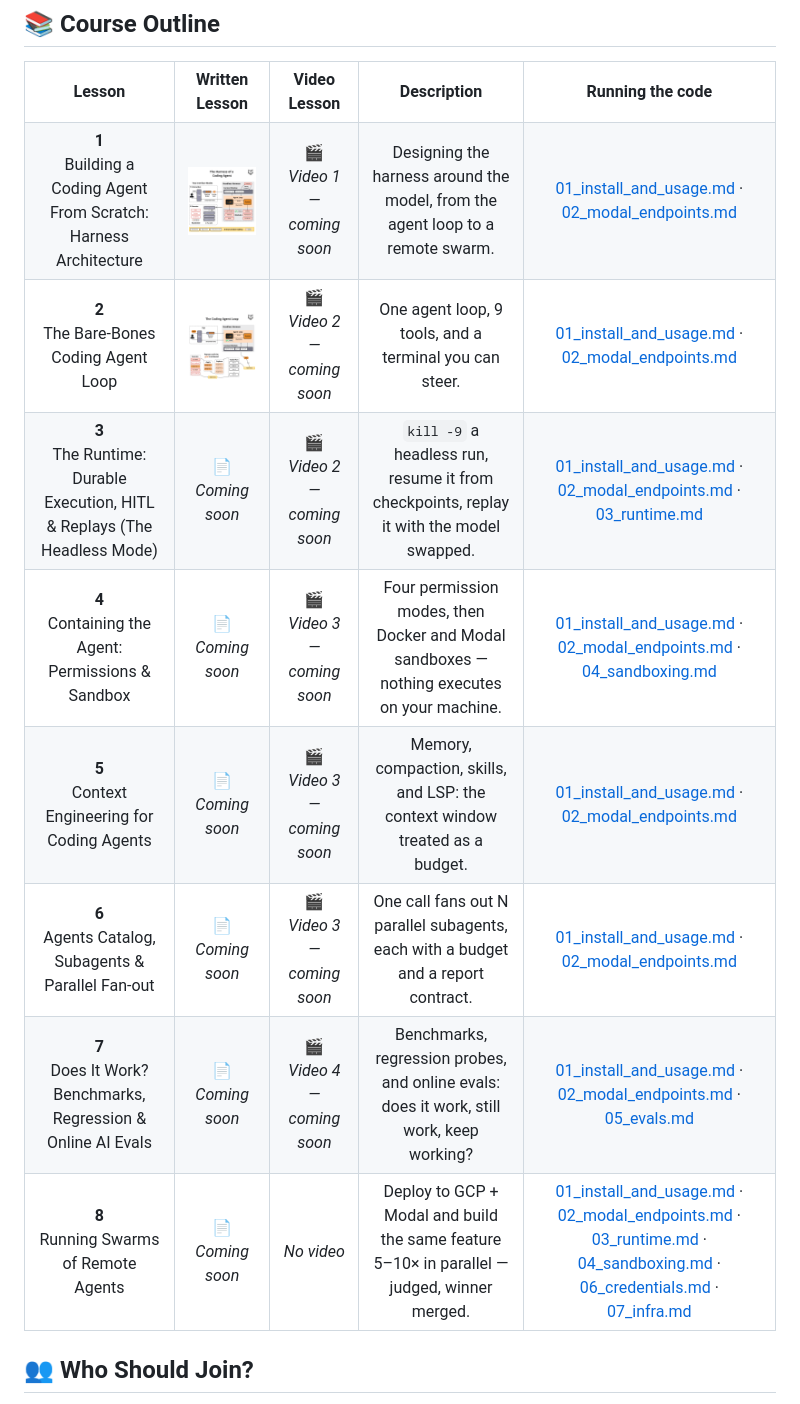
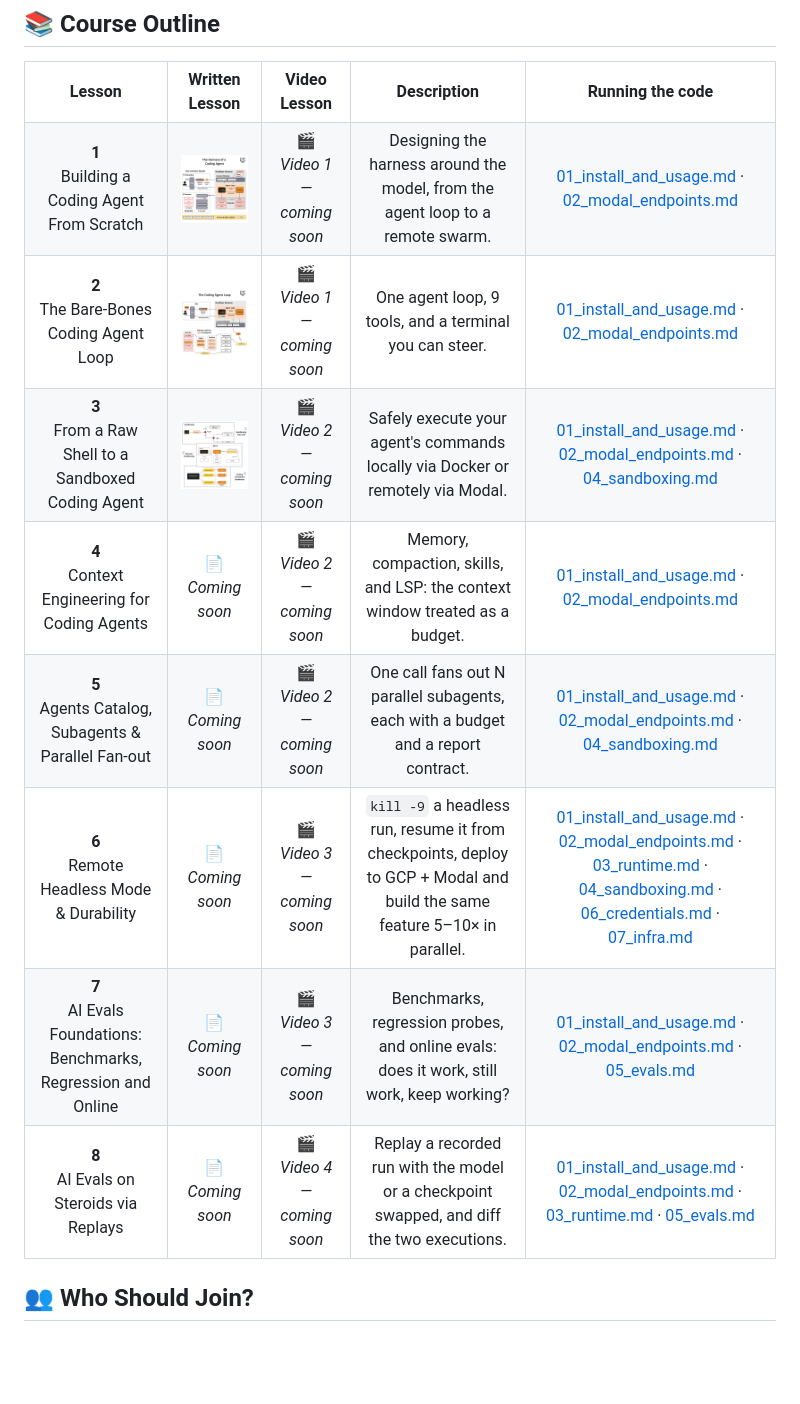
Before and after one commit to decodingai-magazine/building-a-coding-agent-from-scratch-course, a Markdown page: README.md, the part around the change. Drawn GitHub-style; pictures changed too: assets/architecture_lesson_3.png (added); blank space fills up the shorter version.

Commit message:
docs: Restructure course outline to 8 lessons and publish lesson 3
Reorder the course outline to the new lesson structure: sandboxing moves
to lesson 3, runtime/durability merges with the remote swarm lesson into
lesson 6, and evals split into foundations (7) and replays (8). Remap the
video column to the 4-video plan.

Wire lesson 3 to its published article and diagram.

Co-Authored-By: Claude Opus 5 (1M context) <noreply@anthropic.com>

```diff
--- a/README.md
+++ b/README.md
@@ -183,7 +183,7 @@ For the full experience, go through the articles and videos that cover what the
     <th align="center">Running the code</th>
   </tr>
   <tr>
-    <td align="center"><b>1</b><br/>Building a Coding Agent From Scratch: Harness Architecture</td>
+    <td align="center"><b>1</b><br/>Building a Coding Agent From Scratch</td>
     <td align="center"><a href="https://www.decodingai.com/p/building-a-coding-agent-from-scratch-system-design" target="_blank"><img src="assets/architecture.png" width="250" alt="Lesson 1 — the harness architecture"/></a></td>
     <td align="center">🎬 <i>Video 1 — coming soon</i></td>
     <td align="center">Designing the harness around the model, from the agent loop to a remote swarm.</td>
@@ -192,51 +192,51 @@ For the full experience, go through the articles and videos that cover what the
   <tr>
     <td align="center"><b>2</b><br/>The Bare-Bones Coding Agent Loop</td>
     <td align="center"><a href="https://www.decodingai.com/p/the-coding-agent-loop" target="_blank"><img src="assets/architecture_lesson_2.png" width="250" alt="Lesson 2 — the bare-bones coding agent loop"/></a></td>
-    <td align="center">🎬 <i>Video 2 — coming soon</i></td>
+    <td align="center">🎬 <i>Video 1 — coming soon</i></td>
     <td align="center">One agent loop, 9 tools, and a terminal you can steer.</td>
     <td align="center"><a href="running_the_code/01_install_and_usage.md">01_install_and_usage.md</a> · <a href="running_the_code/02_modal_endpoints.md">02_modal_endpoints.md</a></td>
   </tr>
   <tr>
-    <td align="center"><b>3</b><br/>The Runtime: Durable Execution, HITL & Replays (The Headless Mode)</td>
-    <td align="center">📄 <i>Coming soon</i></td>
+    <td align="center"><b>3</b><br/>From a Raw Shell to a Sandboxed Coding Agent</td>
+    <td align="center"><a href="https://www.decodingai.com/p/run-coding-agents-safely" target="_blank"><img src="assets/architecture_lesson_3.png" width="250" alt="Lesson 3 — from a raw shell to a sandboxed coding agent"/></a></td>
     <td align="center">🎬 <i>Video 2 — coming soon</i></td>
-    <td align="center"><code>kill -9</code> a headless run, resume it from checkpoints, replay it with the model swapped.</td>
-    <td align="center"><a href="running_the_code/01_install_and_usage.md">01_install_and_usage.md</a> · <a href="running_the_code/02_modal_endpoints.md">02_modal_endpoints.md</a> · <a href="running_the_code/03_runtime.md">03_runtime.md</a></td>
-  </tr>
-  <tr>
-    <td align="center"><b>4</b><br/>Containing the Agent: Permissions & Sandbox</td>
-    <td align="center">📄 <i>Coming soon</i></td>
-    <td align="center">🎬 <i>Video 3 — coming soon</i></td>
-    <td align="center">Four permission modes, then Docker and Modal sandboxes — nothing executes on your machine.</td>
+    <td align="center">Safely execute your agent's commands locally via Docker or remotely via Modal.</td>
     <td align="center"><a href="running_the_code/01_install_and_usage.md">01_install_and_usage.md</a> · <a href="running_the_code/02_modal_endpoints.md">02_modal_endpoints.md</a> · <a href="running_the_code/04_sandboxing.md">04_sandboxing.md</a></td>
   </tr>
   <tr>
-    <td align="center"><b>5</b><br/>Context Engineering for Coding Agents</td>
+    <td align="center"><b>4</b><br/>Context Engineering for Coding Agents</td>
     <td align="center">📄 <i>Coming soon</i></td>
-    <td align="center">🎬 <i>Video 3 — coming soon</i></td>
+    <td align="center">🎬 <i>Video 2 — coming soon</i></td>
     <td align="center">Memory, compaction, skills, and LSP: the context window treated as a budget.</td>
     <td align="center"><a href="running_the_code/01_install_and_usage.md">01_install_and_usage.md</a> · <a href="running_the_code/02_modal_endpoints.md">02_modal_endpoints.md</a></td>
   </tr>
   <tr>
-    <td align="center"><b>6</b><br/>Agents Catalog, Subagents & Parallel Fan-out</td>
+    <td align="center"><b>5</b><br/>Agents Catalog, Subagents & Parallel Fan-out</td>
+    <td align="center">📄 <i>Coming soon</i></td>
+    <td align="center">🎬 <i>Video 2 — coming soon</i></td>
+    <td align="center">One call fans out N parallel subagents, each with a budget and a report contract.</td>
+    <td align="center"><a href="running_the_code/01_install_and_usage.md">01_install_and_usage.md</a> · <a href="running_the_code/02_modal_endpoints.md">02_modal_endpoints.md</a> · <a href="running_the_code/04_sandboxing.md">04_sandboxing.md</a></td>
+  </tr>
+  <tr>
+    <td align="center"><b>6</b><br/>Remote Headless Mode & Durability</td>
     <td align="center">📄 <i>Coming soon</i></td>
     <td align="center">🎬 <i>Video 3 — coming soon</i></td>
-    <td align="center">One call fans out N parallel subagents, each with a budget and a report contract.</td>
-    <td align="center"><a href="running_the_code/01_install_and_usage.md">01_install_and_usage.md</a> · <a href="running_the_code/02_modal_endpoints.md">02_modal_endpoints.md</a></td>
+    <td align="center"><code>kill -9</code> a headless run, resume it from checkpoints, deploy to GCP + Modal and build the same feature 5–10× in parallel.</td>
+    <td align="center"><a href="running_the_code/01_install_and_usage.md">01_install_and_usage.md</a> · <a href="running_the_code/02_modal_endpoints.md">02_modal_endpoints.md</a> · <a href="running_the_code/03_runtime.md">03_runtime.md</a> · <a href="running_the_code/04_sandboxing.md">04_sandboxing.md</a> · <a href="running_the_code/06_credentials.md">06_credentials.md</a> ·<br/><a href="running_the_code/07_infra.md">07_infra.md</a></td>
   </tr>
   <tr>
-    <td align="center"><b>7</b><br/>Does It Work? Benchmarks, Regression & Online AI Evals</td>
+    <td align="center"><b>7</b><br/>AI Evals Foundations: Benchmarks, Regression and Online</td>
     <td align="center">📄 <i>Coming soon</i></td>
-    <td align="center">🎬 <i>Video 4 — coming soon</i></td>
+    <td align="center">🎬 <i>Video 3 — coming soon</i></td>
     <td align="center">Benchmarks, regression probes, and online evals: does it work, still work, keep working?</td>
     <td align="center"><a href="running_the_code/01_install_and_usage.md">01_install_and_usage.md</a> · <a href="running_the_code/02_modal_endpoints.md">02_modal_endpoints.md</a> · <a href="running_the_code/05_evals.md">05_evals.md</a></td>
   </tr>
   <tr>
-    <td align="center"><b>8</b><br/>Running Swarms of Remote Agents</td>
+    <td align="center"><b>8</b><br/>AI Evals on Steroids via Replays</td>
     <td align="center">📄 <i>Coming soon</i></td>
-    <td align="center"><i>No video</i></td>
-    <td align="center">Deploy to GCP + Modal and build the same feature 5–10× in parallel — judged, winner merged.</td>
-    <td align="center"><a href="running_the_code/01_install_and_usage.md">01_install_and_usage.md</a> · <a href="running_the_code/02_modal_endpoints.md">02_modal_endpoints.md</a> · <a href="running_the_code/03_runtime.md">03_runtime.md</a> · <a href="running_the_code/04_sandboxing.md">04_sandboxing.md</a> · <a href="running_the_code/06_credentials.md">06_credentials.md</a> ·<br/><a href="running_the_code/07_infra.md">07_infra.md</a></td>
+    <td align="center">🎬 <i>Video 4 — coming soon</i></td>
+    <td align="center">Replay a recorded run with the model or a checkpoint swapped, and diff the two executions.</td>
+    <td align="center"><a href="running_the_code/01_install_and_usage.md">01_install_and_usage.md</a> · <a href="running_the_code/02_modal_endpoints.md">02_modal_endpoints.md</a> · <a href="running_the_code/03_runtime.md">03_runtime.md</a> · <a href="running_the_code/05_evals.md">05_evals.md</a></td>
   </tr>
 </table>
 
```
